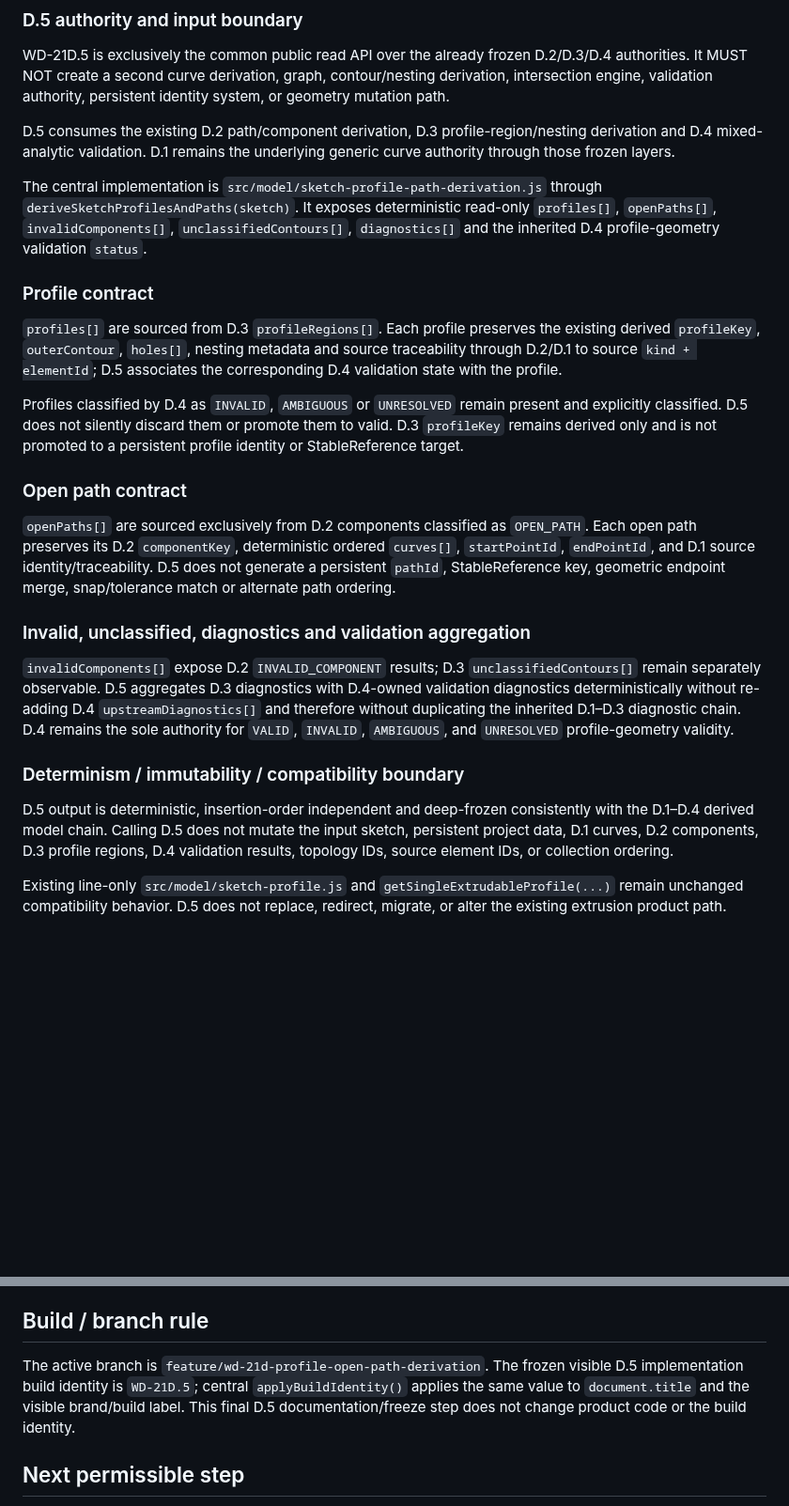
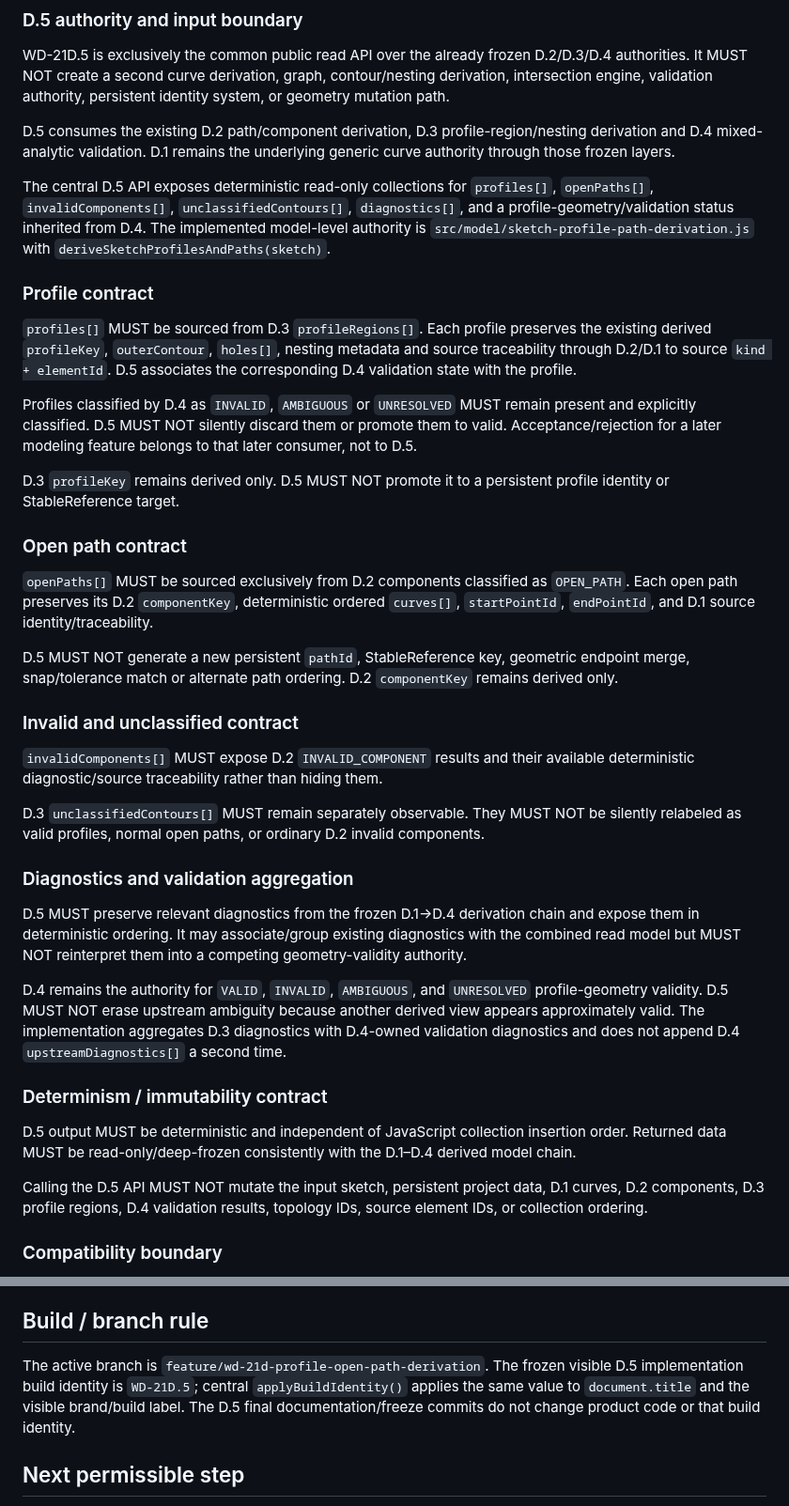
Before and after one commit to DrHoschi/CM3D, a Markdown page: docs/05_implementation/WD-21D_STATUS.md, 2 parts joined by grey strips. Shown at 94% size. Rendered like a GitHub page; blank space fills up the shorter version.

Commit message:
WD-21D.5 preserve frozen contract evidence

```diff
--- a/docs/05_implementation/WD-21D_STATUS.md
+++ b/docs/05_implementation/WD-21D_STATUS.md
@@ -103,24 +103,39 @@ WD-21D.5 is exclusively the common public read API over the already frozen D.2/D
 
 D.5 consumes the existing D.2 path/component derivation, D.3 profile-region/nesting derivation and D.4 mixed-analytic validation. D.1 remains the underlying generic curve authority through those frozen layers.
 
-The central implementation is `src/model/sketch-profile-path-derivation.js` through `deriveSketchProfilesAndPaths(sketch)`. It exposes deterministic read-only `profiles[]`, `openPaths[]`, `invalidComponents[]`, `unclassifiedContours[]`, `diagnostics[]` and the inherited D.4 profile-geometry validation `status`.
+The central D.5 API exposes deterministic read-only collections for `profiles[]`, `openPaths[]`, `invalidComponents[]`, `unclassifiedContours[]`, `diagnostics[]`, and a profile-geometry/validation status inherited from D.4. The implemented model-level authority is `src/model/sketch-profile-path-derivation.js` with `deriveSketchProfilesAndPaths(sketch)`.
 
 ### Profile contract
 
-`profiles[]` are sourced from D.3 `profileRegions[]`. Each profile preserves the existing derived `profileKey`, `outerContour`, `holes[]`, nesting metadata and source traceability through D.2/D.1 to source `kind + elementId`; D.5 associates the corresponding D.4 validation state with the profile.
+`profiles[]` MUST be sourced from D.3 `profileRegions[]`. Each profile preserves the existing derived `profileKey`, `outerContour`, `holes[]`, nesting metadata and source traceability through D.2/D.1 to source `kind + elementId`. D.5 associates the corresponding D.4 validation state with the profile.
 
-Profiles classified by D.4 as `INVALID`, `AMBIGUOUS` or `UNRESOLVED` remain present and explicitly classified. D.5 does not silently discard them or promote them to valid. D.3 `profileKey` remains derived only and is not promoted to a persistent profile identity or StableReference target.
+Profiles classified by D.4 as `INVALID`, `AMBIGUOUS` or `UNRESOLVED` MUST remain present and explicitly classified. D.5 MUST NOT silently discard them or promote them to valid. Acceptance/rejection for a later modeling feature belongs to that later consumer, not to D.5.
+
+D.3 `profileKey` remains derived only. D.5 MUST NOT promote it to a persistent profile identity or StableReference target.
 
 ### Open path contract
 
-`openPaths[]` are sourced exclusively from D.2 components classified as `OPEN_PATH`. Each open path preserves its D.2 `componentKey`, deterministic ordered `curves[]`, `startPointId`, `endPointId`, and D.1 source identity/traceability. D.5 does not generate a persistent `pathId`, StableReference key, geometric endpoint merge, snap/tolerance match or alternate path ordering.
+`openPaths[]` MUST be sourced exclusively from D.2 components classified as `OPEN_PATH`. Each open path preserves its D.2 `componentKey`, deterministic ordered `curves[]`, `startPointId`, `endPointId`, and D.1 source identity/traceability.
 
-### Invalid, unclassified, diagnostics and validation aggregation
+D.5 MUST NOT generate a new persistent `pathId`, StableReference key, geometric endpoint merge, snap/tolerance match or alternate path ordering. D.2 `componentKey` remains derived only.
 
-`invalidComponents[]` expose D.2 `INVALID_COMPONENT` results; D.3 `unclassifiedContours[]` remain separately observable. D.5 aggregates D.3 diagnostics with D.4-owned validation diagnostics deterministically without re-adding D.4 `upstreamDiagnostics[]` and therefore without duplicating the inherited D.1–D.3 diagnostic chain. D.4 remains the sole authority for `VALID`, `INVALID`, `AMBIGUOUS`, and `UNRESOLVED` profile-geometry validity.
+### Invalid and unclassified contract
 
-### Determinism / immutability / compatibility boundary
+`invalidComponents[]` MUST expose D.2 `INVALID_COMPONENT` results and their available deterministic diagnostic/source traceability rather than hiding them.
 
-D.5 output is deterministic, insertion-order independent and deep-frozen consistently with the D.1–D.4 derived model chain. Calling D.5 does not mutate the input sketch, persistent project data, D.1 curves, D.2 components, D.3 profile regions, D.4 validation results, topology IDs, source element IDs, or collection ordering.
+D.3 `unclassifiedContours[]` MUST remain separately observable. They MUST NOT be silently relabeled as valid profiles, normal open paths, or ordinary D.2 invalid components.
 
-Existing line-only `src/model/sketch-profile.js` and `getSingleExtrudableProfile(...)` remain unchanged compatibility behavior. D.5 does not replace, redirect, migrate, or alter the existing extrusion product path.
+### Diagnostics and validation aggregation
+
+D.5 MUST preserve relevant diagnostics from the frozen D.1→D.4 derivation chain and expose them in deterministic ordering. It may associate/group existing diagnostics with the combined read model but MUST NOT reinterpret them into a competing geometry-validity authority.
+
+D.4 remains the authority for `VALID`, `INVALID`, `AMBIGUOUS`, and `UNRESOLVED` profile-geometry validity. D.5 MUST NOT erase upstream ambiguity because another derived view appears approximately valid. The implementation aggregates D.3 diagnostics with D.4-owned validation diagnostics and does not append D.4 `upstreamDiagnostics[]` a second time.
+
+### Determinism / immutability contract
+
+D.5 output MUST be deterministic and independent of JavaScript collection insertion order. Returned data MUST be read-only/deep-frozen consistently with the D.1–D.4 derived model chain.
+
+Calling the D.5 API MUST NOT mutate the input sketch, persistent project data, D.1 curves, D.2 components, D.3 profile regions, D.4 validation results, topology IDs, source element IDs, or collection ordering.
+
+### Compatibility boundary
+
@@ -151,7 +190,7 @@ Profile/path selection UI, StableReference PROFILE/PATH target kinds, concrete f
 
 ## Build / branch rule
 
-The active branch is `feature/wd-21d-profile-open-path-derivation`. The frozen visible D.5 implementation build identity is `WD-21D.5`; central `applyBuildIdentity()` applies the same value to `document.title` and the visible brand/build label. This final D.5 documentation/freeze step does not change product code or the build identity.
+The active branch is `feature/wd-21d-profile-open-path-derivation`. The frozen visible D.5 implementation build identity is `WD-21D.5`; central `applyBuildIdentity()` applies the same value to `document.title` and the visible brand/build label. The D.5 final documentation/freeze commits do not change product code or that build identity.
 
 ## Next permissible step
 
```
Also changed, not shown: other parts of docs/05_implementation/WD-21D_STATUS.md (+26 -2 lines).
